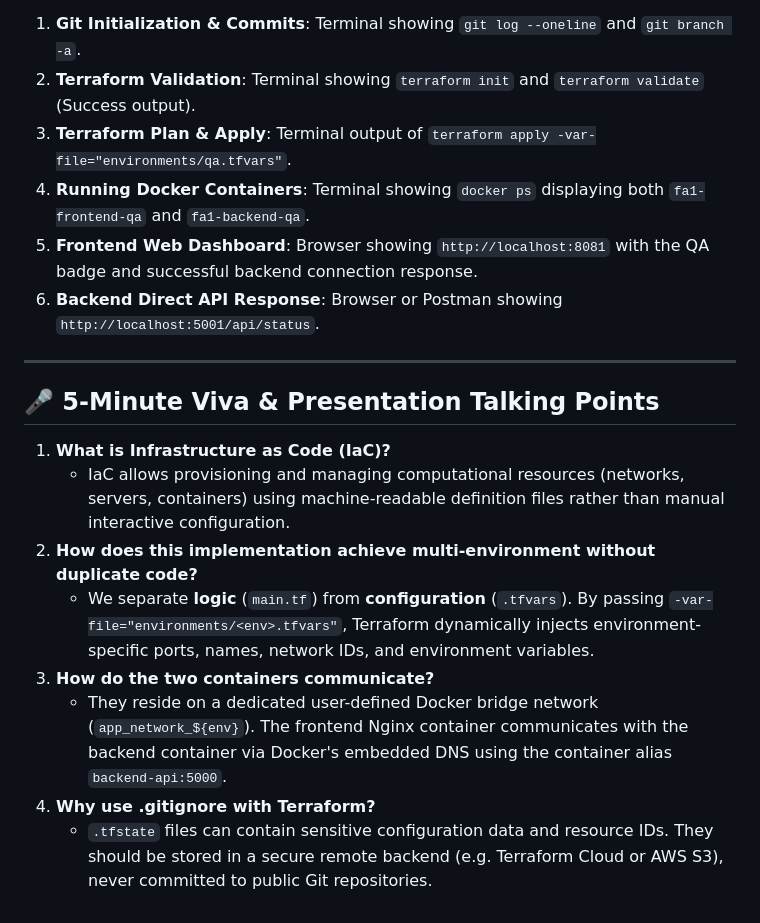
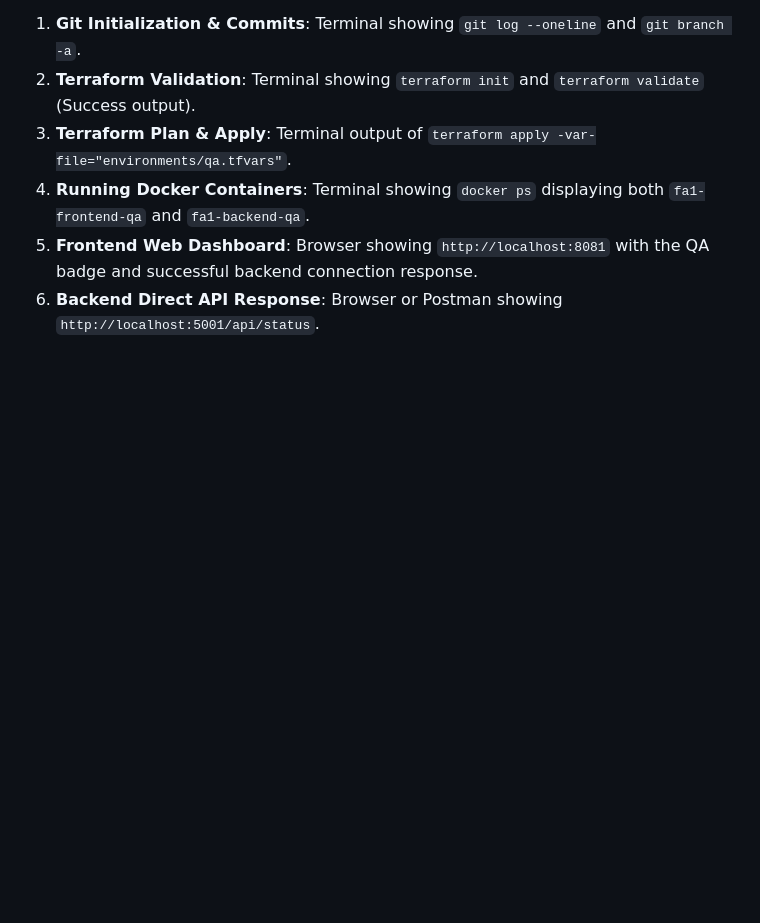
Before and after one commit to digvijaygund23-stack/Devops-FA, a Markdown page: README.md, the part around the change. Rendered like a GitHub page; blank space fills up the shorter version.

Commit message:
docs: clean up README documentation

```diff
--- a/README.md
+++ b/README.md
@@ -189,16 +189,3 @@ Take screenshots of the following for your submission document:
 4. **Running Docker Containers**: Terminal showing `docker ps` displaying both `fa1-frontend-qa` and `fa1-backend-qa`.
 5. **Frontend Web Dashboard**: Browser showing `http://localhost:8081` with the QA badge and successful backend connection response.
 6. **Backend Direct API Response**: Browser or Postman showing `http://localhost:5001/api/status`.
-
----
-
-## 🎤 5-Minute Viva & Presentation Talking Points
-
-1. **What is Infrastructure as Code (IaC)?**
-   - IaC allows provisioning and managing computational resources (networks, servers, containers) using machine-readable definition files rather than manual interactive configuration.
-2. **How does this implementation achieve multi-environment without duplicate code?**
-   - We separate **logic** (`main.tf`) from **configuration** (`.tfvars`). By passing `-var-file="environments/<env>.tfvars"`, Terraform dynamically injects environment-specific ports, names, network IDs, and environment variables.
-3. **How do the two containers communicate?**
-   - They reside on a dedicated user-defined Docker bridge network (`app_network_${env}`). The frontend Nginx container communicates with the backend container via Docker's embedded DNS using the container alias `backend-api:5000`.
-4. **Why use .gitignore with Terraform?**
-   - `.tfstate` files can contain sensitive configuration data and resource IDs. They should be stored in a secure remote backend (e.g. Terraform Cloud or AWS S3), never committed to public Git repositories.
```
